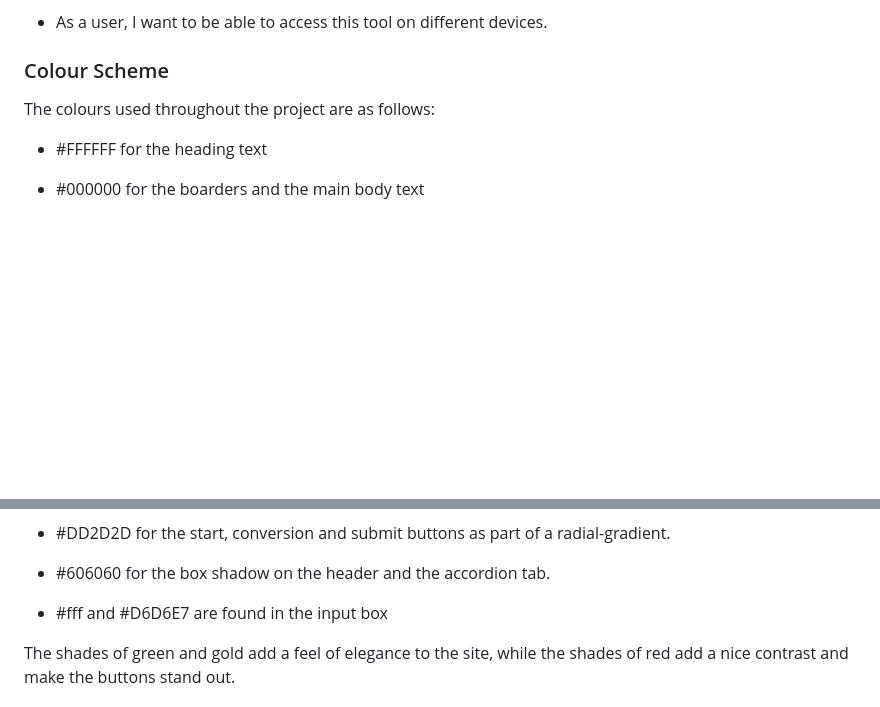
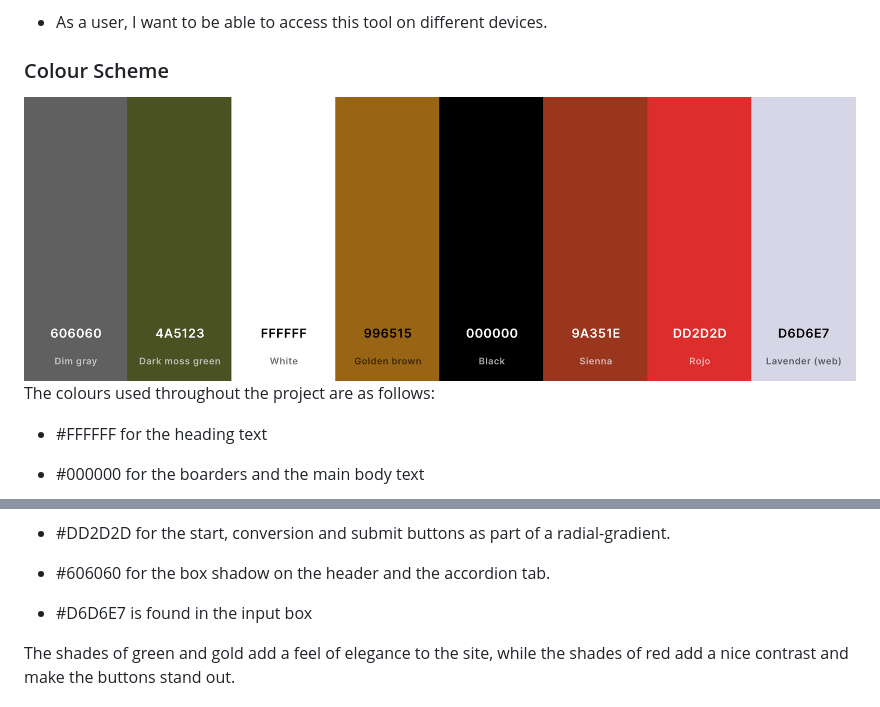
Before and after one commit to SnappyJumper/Measure-Up, a Markdown page: README.md, 2 parts joined by grey strips. Rendered like a GitHub page; pictures changed too: assets/readme-files/colours.png (added); blank space fills up the shorter version.

Commit message:
added colours img to readme

```diff
--- a/README.md
+++ b/README.md
@@ -72,6 +72,7 @@ Visit the deployed site [here](https://snappyjumper.github.io/Measure-Up/).
 
 ### Colour Scheme
 
+![Website Colours](assets/readme-files/colours.png)
 The colours used throughout the project are as follows:
 
 * #FFFFFF for the heading text
@@ -88,7 +89,7 @@ The colours used throughout the project are as follows:
 
 * #606060 for the box shadow on the header and the accordion tab.
 
-* #fff and #D6D6E7 are found in the input box
+* #D6D6E7 is found in the input box
 
 The shades of green and gold add a feel of elegance to the site, while the shades of red add a nice contrast and make the buttons stand out.
 
```
